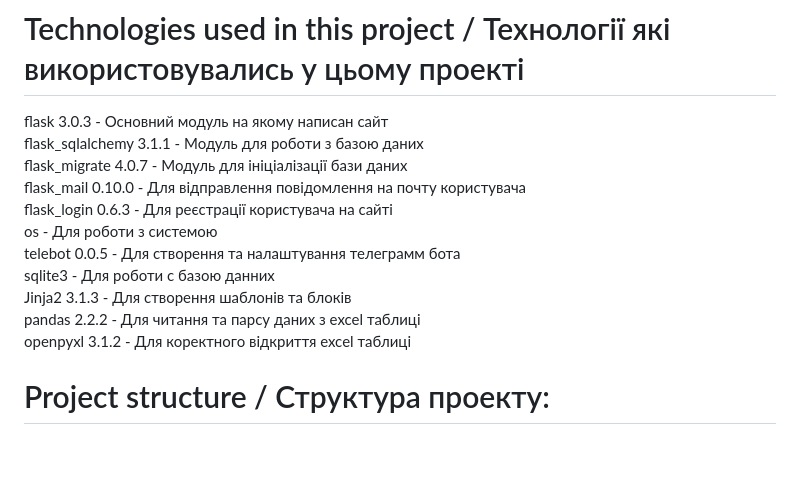
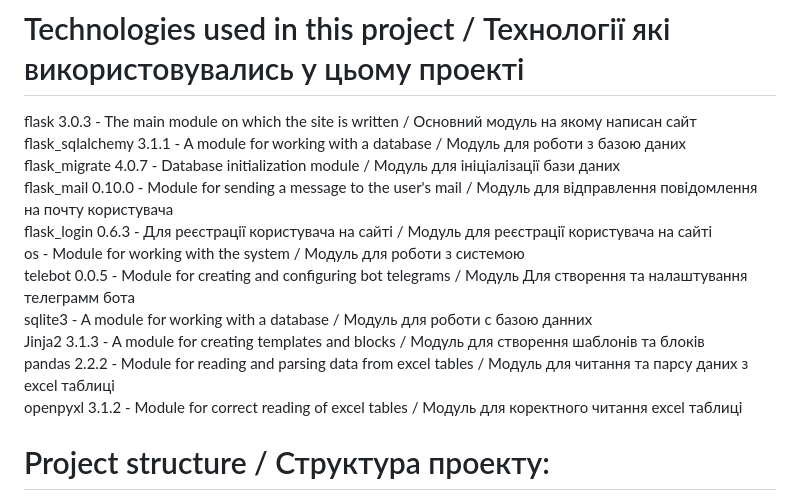
Before and after one commit to Levkivskiydmitro/webstore, a Markdown page: README.md, the part around the change. Rendered like a GitHub page; blank space fills up the shorter version.

```diff
--- a/README.md
+++ b/README.md
@@ -22,17 +22,17 @@ css 3 - It is used to work with styles / Використовуєтся для
 
 # Technologies used in this project / Технології які використовувались у цьому проекті<br/>
 
-flask 3.0.3 - Основний модуль на якому написан сайт<br/>
-flask_sqlalchemy 3.1.1 - Модуль для роботи з базою даних<br/>
-flask_migrate 4.0.7 - Модуль для ініціалізації бази даних<br/>
-flask_mail 0.10.0 - Для відправлення повідомлення на почту користувача<br/>
-flask_login 0.6.3 - Для реєстрації користувача на сайті<br/>
-os - Для роботи з системою<br/>
-telebot 0.0.5 - Для створення та налаштування телеграмм бота<br/>
-sqlite3 - Для роботи с базою данних<br/>
-Jinja2 3.1.3 -  Для створення шаблонів та блоків<br/>
-pandas 2.2.2 - Для читання та парсу даних з excel таблиці<br/>
-openpyxl 3.1.2 - Для коректного відкриття excel таблиці<br/>
+flask 3.0.3 -  The main module on which the site is written / Основний модуль на якому написан сайт<br/>
+flask_sqlalchemy 3.1.1 - A module for working with a database / Модуль для роботи з базою даних<br/>
+flask_migrate 4.0.7 - Database initialization module / Модуль для ініціалізації бази даних<br/>
+flask_mail 0.10.0 - Module for sending a message to the user's mail / Модуль для відправлення повідомлення на почту користувача<br/>
+flask_login 0.6.3 - Для реєстрації користувача на сайті / Модуль для реєстрації користувача на сайті<br/>
+os - Module for working with the system / Модуль для роботи з системою<br/>
+telebot 0.0.5 - Module for creating and configuring bot telegrams / Модуль Для створення та налаштування телеграмм бота<br/>
+sqlite3 - A module for working with a database  / Модуль для роботи с базою данних<br/>
+Jinja2 3.1.3 - A module for creating templates and blocks / Модуль для створення шаблонів та блоків<br/>
+pandas 2.2.2 - Module for reading and parsing data from excel tables / Модуль для читання та парсу даних з excel таблиці<br/>
+openpyxl 3.1.2 - Module for correct reading of excel tables / Модуль для коректного читання excel таблиці<br/>
 
 #  Project structure / Структура проекту:
 
```
